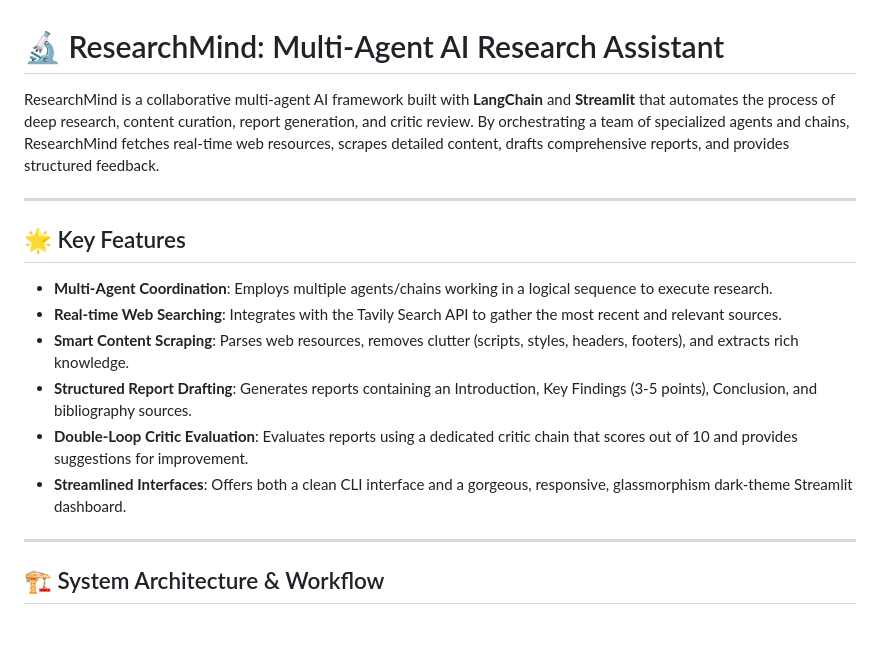
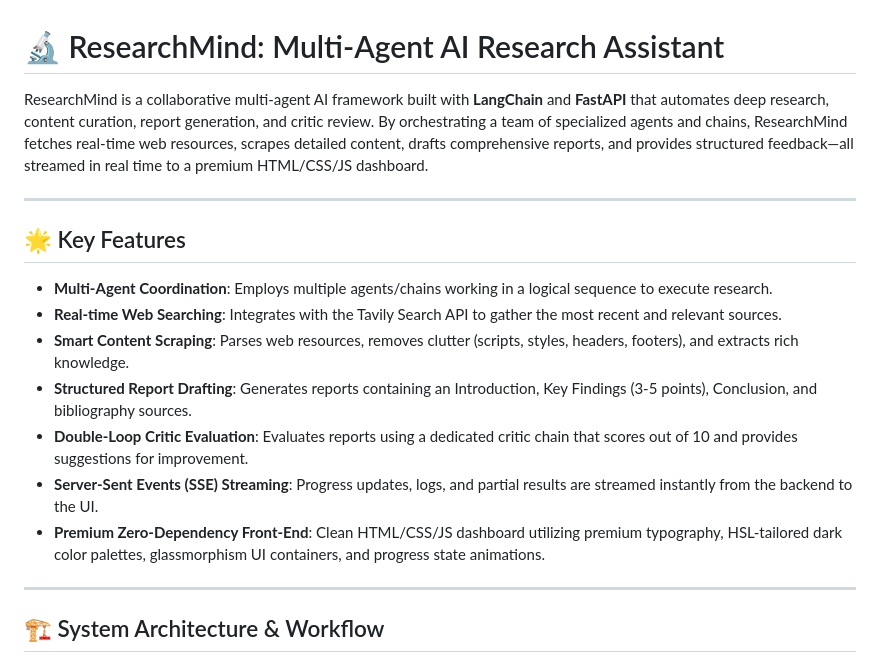
Before and after one commit to piyuskumar-dev/ResearchMind, a Markdown page: README.md, the part around one of its changes. GitHub-like rendering; blank space fills up the shorter version.

```diff
--- a/README.md
+++ b/README.md
@@ -1,6 +1,6 @@
 # 🔬 ResearchMind: Multi-Agent AI Research Assistant
 
-ResearchMind is a collaborative multi-agent AI framework built with **LangChain** and **Streamlit** that automates the process of deep research, content curation, report generation, and critic review. By orchestrating a team of specialized agents and chains, ResearchMind fetches real-time web resources, scrapes detailed content, drafts comprehensive reports, and provides structured feedback.
+ResearchMind is a collaborative multi-agent AI framework built with **LangChain** and **FastAPI** that automates deep research, content curation, report generation, and critic review. By orchestrating a team of specialized agents and chains, ResearchMind fetches real-time web resources, scrapes detailed content, drafts comprehensive reports, and provides structured feedback—all streamed in real time to a premium HTML/CSS/JS dashboard.
 
 ---
 
@@ -11,7 +11,8 @@ ResearchMind is a collaborative multi-agent AI framework built with **LangChain*
 *   **Smart Content Scraping**: Parses web resources, removes clutter (scripts, styles, headers, footers), and extracts rich knowledge.
 *   **Structured Report Drafting**: Generates reports containing an Introduction, Key Findings (3-5 points), Conclusion, and bibliography sources.
 *   **Double-Loop Critic Evaluation**: Evaluates reports using a dedicated critic chain that scores out of 10 and provides suggestions for improvement.
-*   **Streamlined Interfaces**: Offers both a clean CLI interface and a gorgeous, responsive, glassmorphism dark-theme Streamlit dashboard.
+*   **Server-Sent Events (SSE) Streaming**: Progress updates, logs, and partial results are streamed instantly from the backend to the UI.
+*   **Premium Zero-Dependency Front-End**: Clean HTML/CSS/JS dashboard utilizing premium typography, HSL-tailored dark color palettes, glassmorphism UI containers, and progress state animations.
 
 ---
 
```
Also changed, not shown: other parts of README.md (+17 -10 lines).
